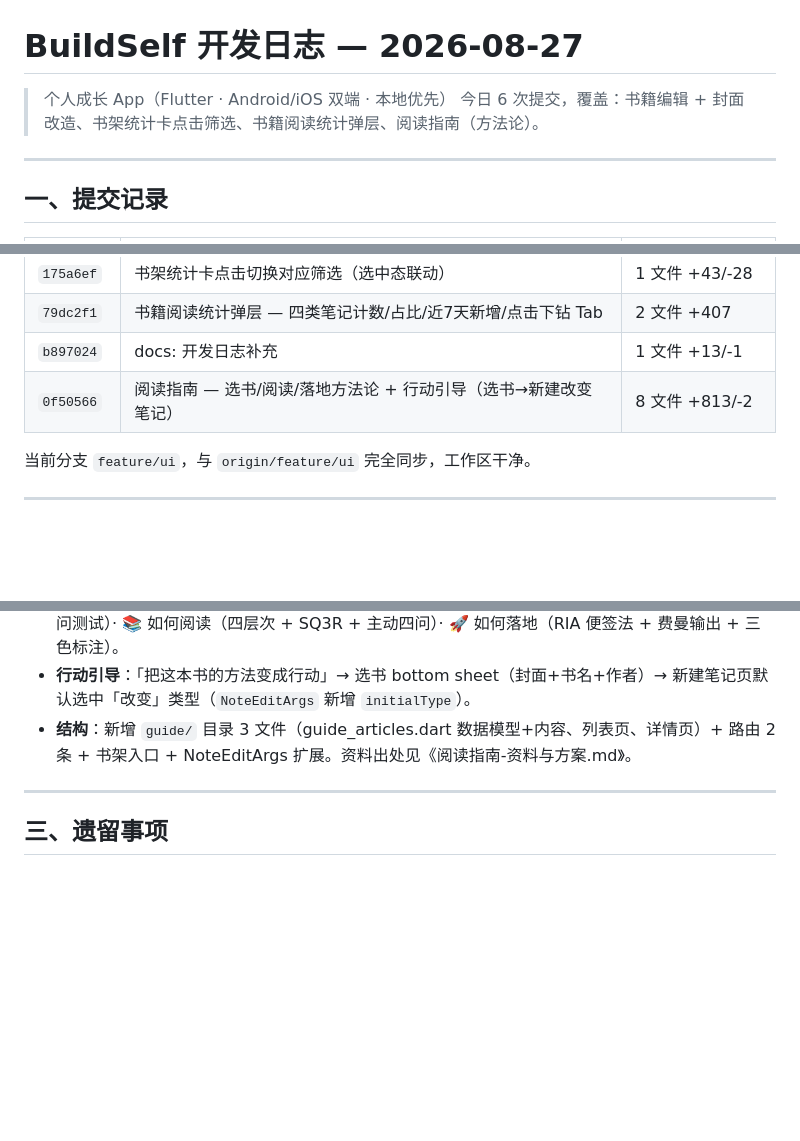
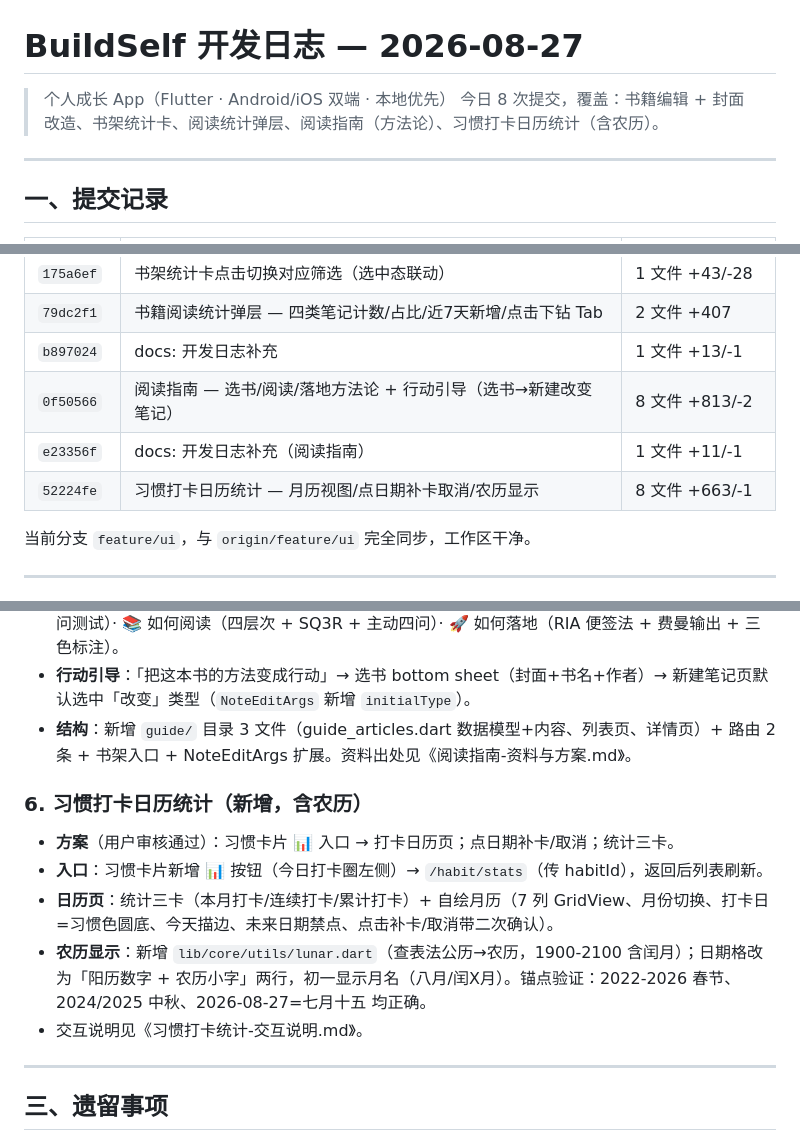
Before and after one commit to zw-wang820/BuildSelf_APP, a Markdown page: 20260827-update.md, 3 parts joined by grey strips. Drawn GitHub-style; blank space fills up the shorter version.

Commit message:
docs: 2026-08-27 开发日志补充（习惯打卡日历统计）

```diff
--- a/20260827-update.md
+++ b/20260827-update.md
@@ -1,7 +1,7 @@
 # BuildSelf 开发日志 — 2026-08-27
 
 > 个人成长 App（Flutter · Android/iOS 双端 · 本地优先）
-> 今日 6 次提交，覆盖：书籍编辑 + 封面改造、书架统计卡点击筛选、书籍阅读统计弹层、阅读指南（方法论）。
+> 今日 8 次提交，覆盖：书籍编辑 + 封面改造、书架统计卡、阅读统计弹层、阅读指南（方法论）、习惯打卡日历统计（含农历）。
 
 ---
 
@@ -15,6 +15,8 @@
 | `79dc2f1` | 书籍阅读统计弹层 — 四类笔记计数/占比/近7天新增/点击下钻 Tab | 2 文件 +407 |
 | `b897024` | docs: 开发日志补充 | 1 文件 +13/-1 |
 | `0f50566` | 阅读指南 — 选书/阅读/落地方法论 + 行动引导（选书→新建改变笔记） | 8 文件 +813/-2 |
+| `e23356f` | docs: 开发日志补充（阅读指南） | 1 文件 +11/-1 |
+| `52224fe` | 习惯打卡日历统计 — 月历视图/点日期补卡取消/农历显示 | 8 文件 +663/-1 |
 
 当前分支 `feature/ui`，与 `origin/feature/ui` 完全同步，工作区干净。
 
@@ -57,6 +59,13 @@
 - **行动引导**：「把这本书的方法变成行动」→ 选书 bottom sheet（封面+书名+作者）→ 新建笔记页默认选中「改变」类型（`NoteEditArgs` 新增 `initialType`）。
 - **结构**：新增 `guide/` 目录 3 文件（guide_articles.dart 数据模型+内容、列表页、详情页）+ 路由 2 条 + 书架入口 + NoteEditArgs 扩展。资料出处见《阅读指南-资料与方案.md》。
 
+### 6. 习惯打卡日历统计（新增，含农历）
+- **方案**（用户审核通过）：习惯卡片 📊 入口 → 打卡日历页；点日期补卡/取消；统计三卡。
+- **入口**：习惯卡片新增 📊 按钮（今日打卡圈左侧）→ `/habit/stats`（传 habitId），返回后列表刷新。
+- **日历页**：统计三卡（本月打卡/连续打卡/累计打卡）+ 自绘月历（7 列 GridView、月份切换、打卡日=习惯色圆底、今天描边、未来日期禁点、点击补卡/取消带二次确认）。
+- **农历显示**：新增 `lib/core/utils/lunar.dart`（查表法公历→农历，1900-2100 含闰月）；日期格改为「阳历数字 + 农历小字」两行，初一显示月名（八月/闰X月）。锚点验证：2022-2026 春节、2024/2025 中秋、2026-08-27=七月十五 均正确。
+- 交互说明见《习惯打卡统计-交互说明.md》。
+
 ---
 
 ## 三、遗留事项
```
